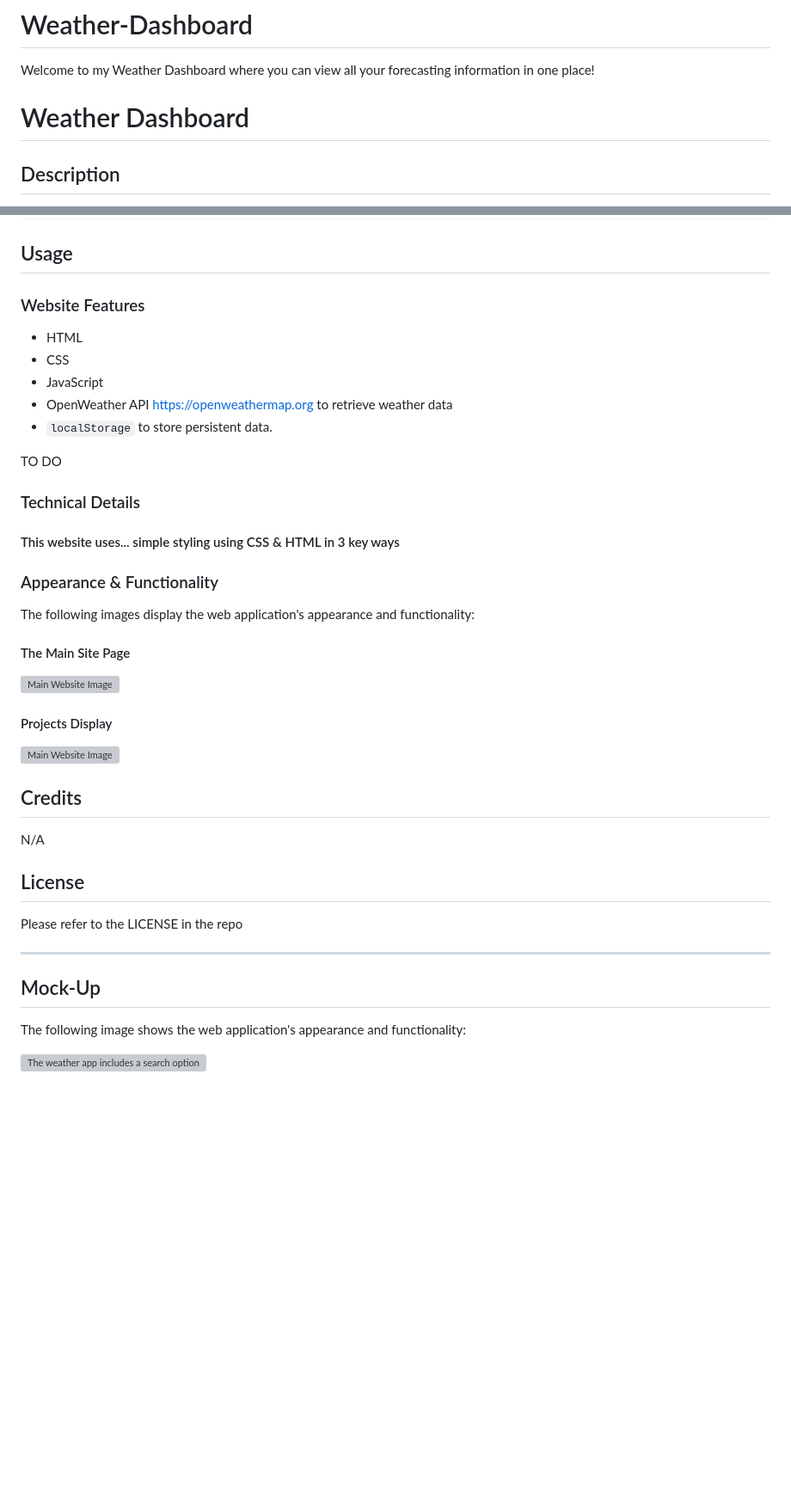
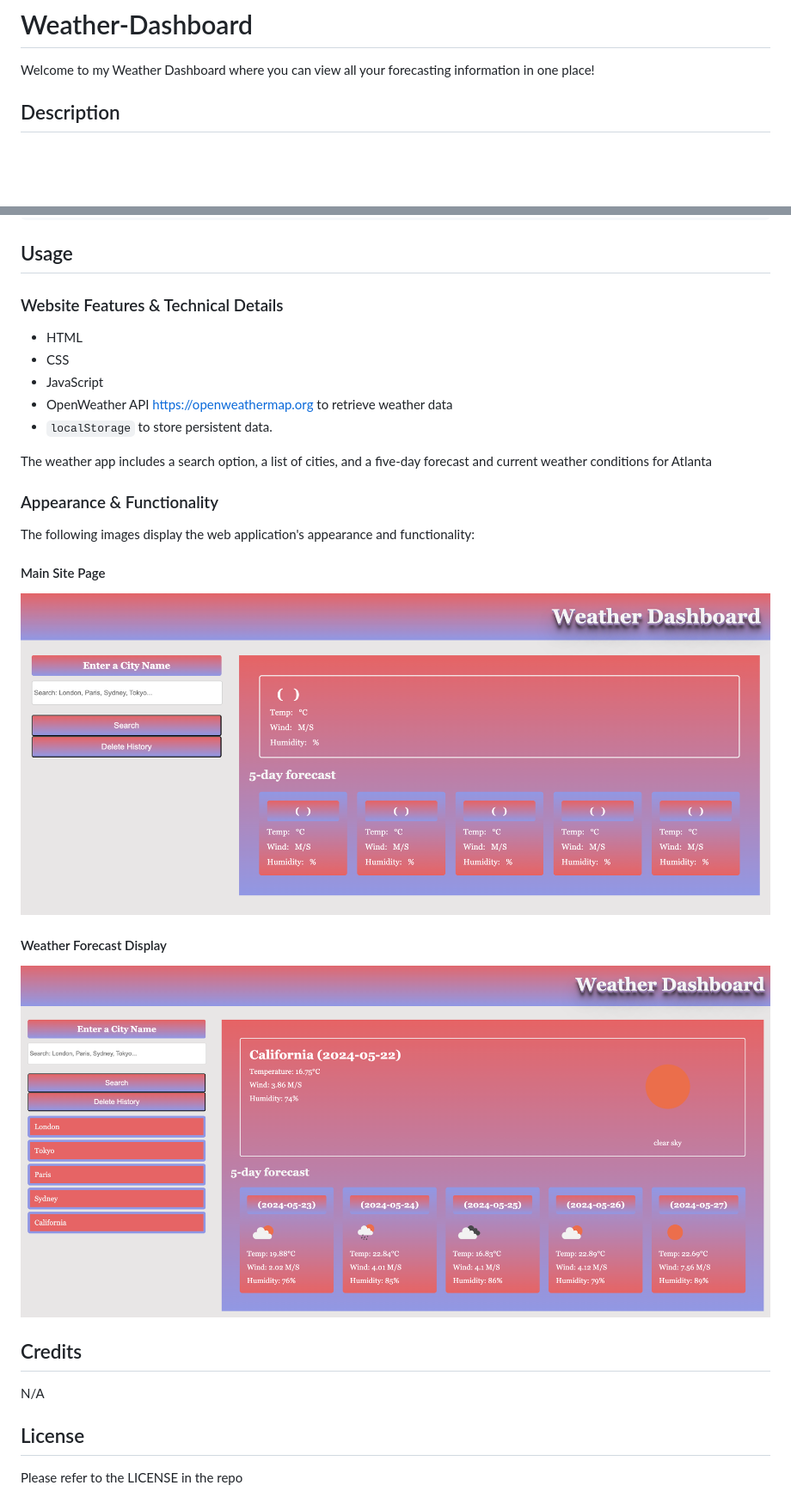
Before and after one commit to rhiannawilson/Weather-Dashboard, a Markdown page: README.md, 2 parts joined by grey strips. Shown: that part at 86% size. Rendered like a GitHub page; pictures changed too: assets/images/WD-Main Site Page.png (added), assets/images/WD-Weather Forecast Search Function and History List.png (added); blank space fills up the shorter version; grey boxes are pictures that could not be loaded.

```diff
--- a/README.md
+++ b/README.md
@@ -1,7 +1,5 @@
 # Weather-Dashboard
 Welcome to my Weather Dashboard where you can view all your forecasting information in one place!
-
-# Weather Dashboard
 
 ## Description
 
@@ -31,44 +29,27 @@ THEN I am again presented with current and future conditions for that city
 
 ## Usage
 
-### Website Features
+### Website Features & Technical Details
 - HTML
 - CSS
 - JavaScript
 - OpenWeather API https://openweathermap.org to retrieve weather data
 - `localStorage` to store persistent data.
 
-TO DO
-
-### Technical Details
-#### This website uses... simple styling using CSS & HTML in 3 key ways
-
+The weather app includes a search option, a list of cities, and a five-day forecast and current weather conditions for Atlanta
 
 
 ### Appearance & Functionality
 The following images display the web application's appearance and functionality:
 
-#### The Main Site Page
-![Main Website Image](./assets/images/MAIN%20WEBPAGE.png)
+#### Main Site Page
+![Main Website Image](./assets/images/WD-Main%20Site%20Page.png)
 
-#### Projects Display
-![Main Website Image](./assets/images/MY%20WORK.png)
+#### Weather Forecast Display
+![Forecast Display Image](./assets/images/WD-Weather%20Forecast%20Search%20Function%20and%20History%20List.png)
 
 ## Credits
 N/A
 
 ## License
 Please refer to the LICENSE in the repo
-
-
-
-
-
----------
-
-
-## Mock-Up
-
-The following image shows the web application's appearance and functionality:
-
-![The weather app includes a search option, a list of cities, and a five-day forecast and current weather conditions for Atlanta.](./Assets/06-server-side-apis-homework-demo.png)
```
Also changed, not shown: 06-server-side-apis-homework-demo.png (deleted), 6 other files.
